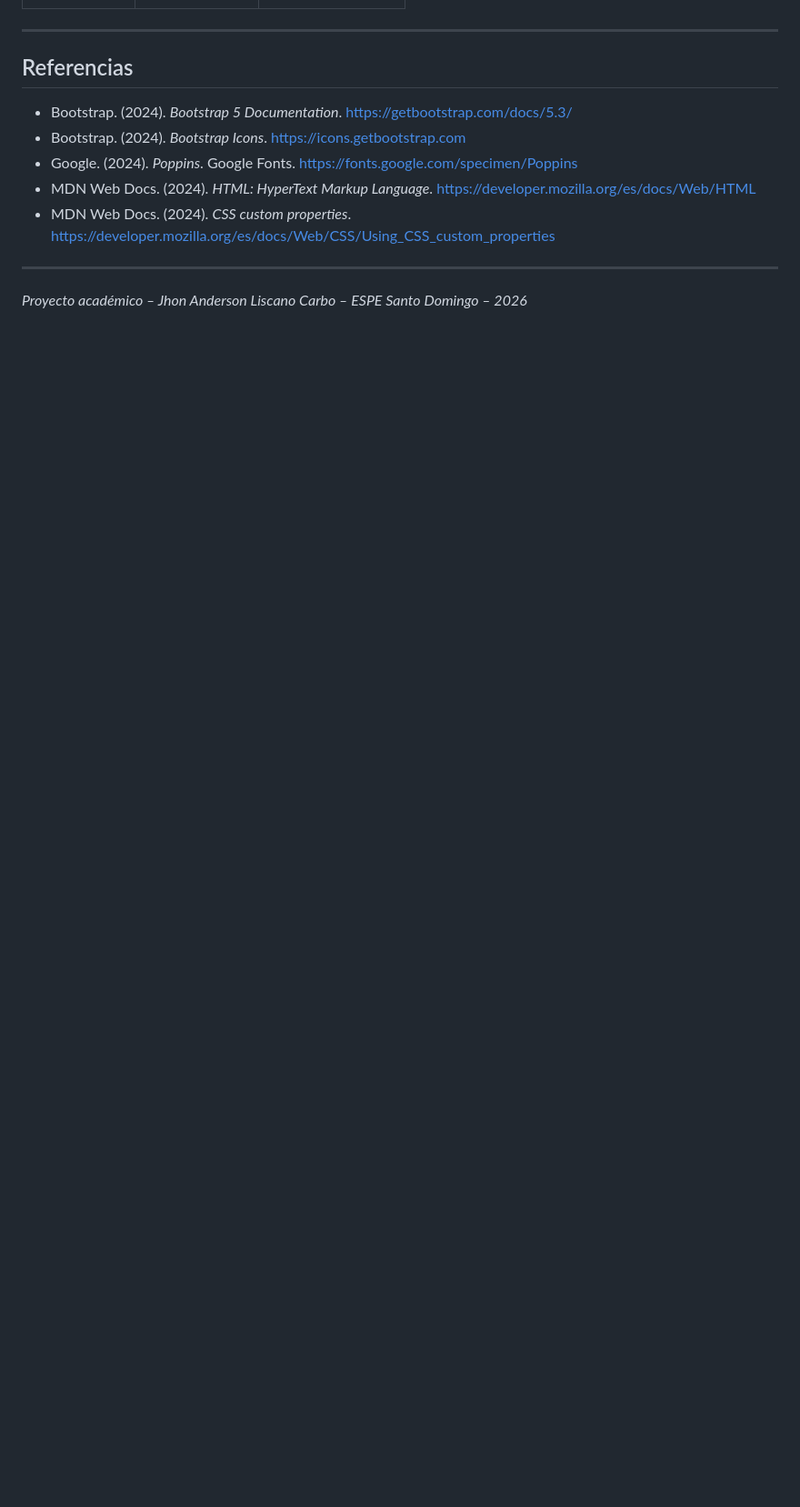
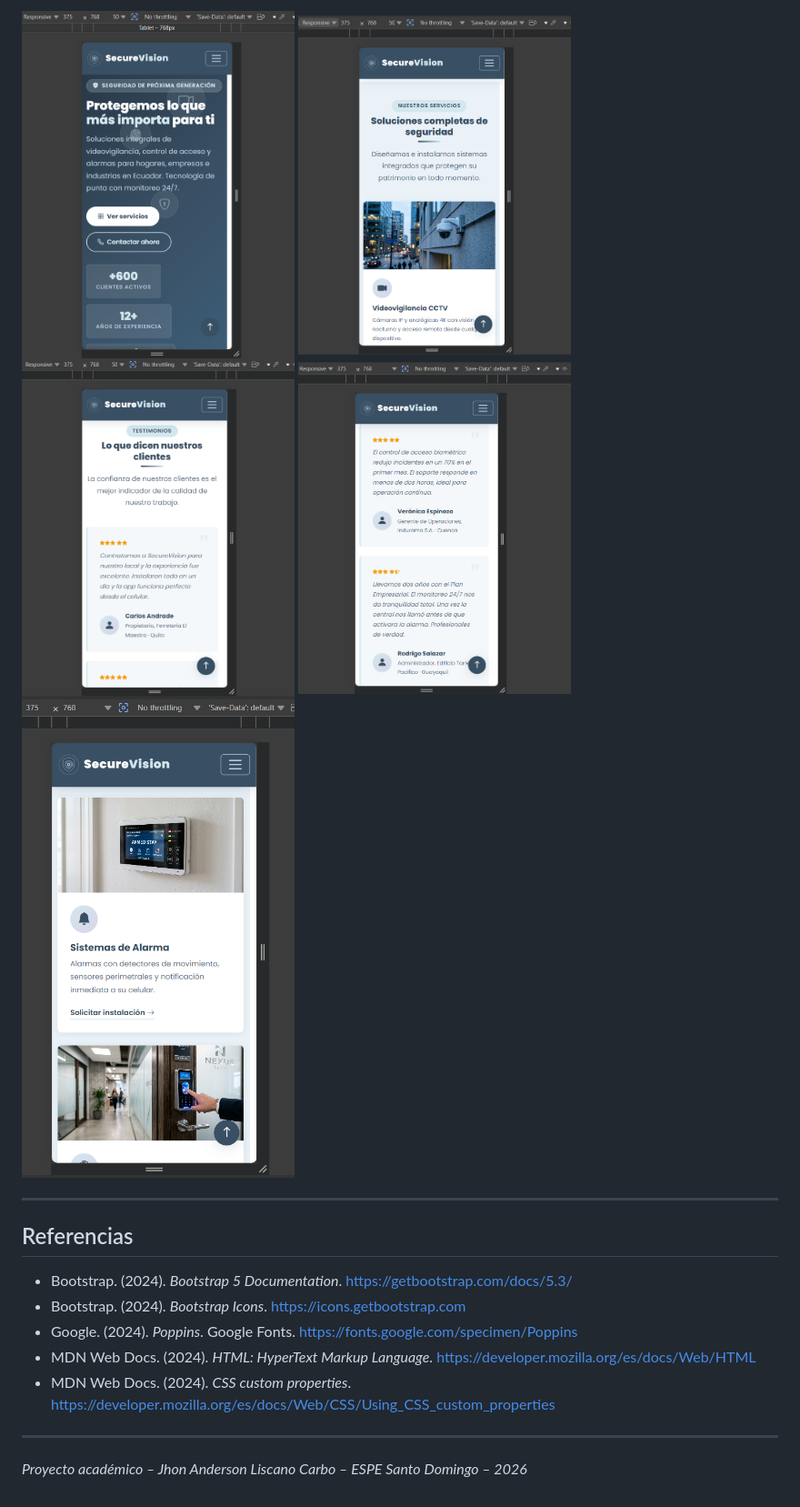
Before and after one commit to jaliscano-oss/landingpage-securevision-liscanojhon, a Markdown page: README.md, the part around one of its changes. Shown at 91% size. Drawn GitHub-style; blank space fills up the shorter version.

Commit message:
docs: agregar capturas de pantalla en README

```diff
--- a/README.md
+++ b/README.md
@@ -353,3 +364,8 @@ El diseño parte de 375px y escala progresivamente con `@media (min-width: ...)`
+<img src="./evidencias-readme/mobil-01.png" alt="Landing page móvil 01" width="300">
+<img src="./evidencias-readme/movil-02.png" alt="Landing page móvil 02" width="300">
+<img src="./evidencias-readme/movil-03.png" alt="Landing page móvil 03" width="300">
+<img src="./evidencias-readme/movil-04.png" alt="Landing page móvil 04" width="300">
+<img src="./evidencias-readme/movil-05.png" alt="Landing page móvil 05" width="300">
 
 ---
 
```
Also changed, not shown: other parts of README.md (+14 -3 lines).
